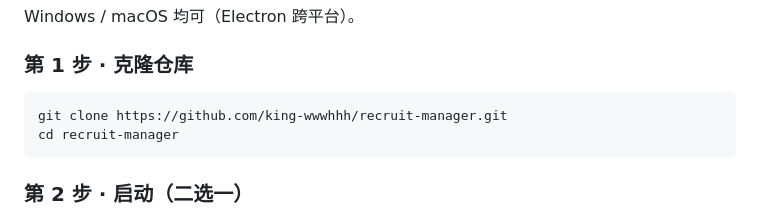
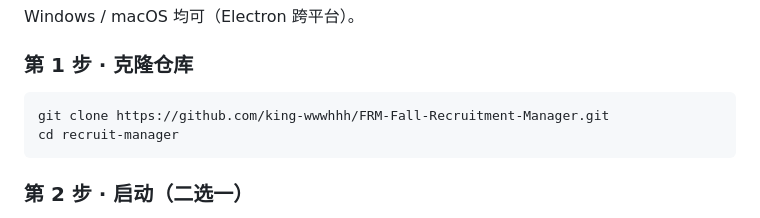
Before and after one commit to king-wwwhhh/FRM-Fall-Recruitment-Manager, a Markdown page: README.md, the part around the change. GitHub-like rendering.

Commit message:
docs: 仓库地址更新为 FRM-Fall-Recruitment-Manager

````diff
--- a/README.md
+++ b/README.md
@@ -108,7 +108,7 @@ Windows / macOS 均可（Electron 跨平台）。
 ### 第 1 步 · 克隆仓库
 
 ```bash
-git clone https://github.com/king-wwwhhh/recruit-manager.git
+git clone https://github.com/king-wwwhhh/FRM-Fall-Recruitment-Manager.git
 cd recruit-manager
 ```
 
````
